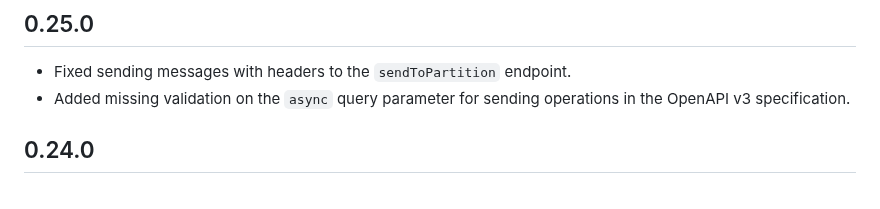
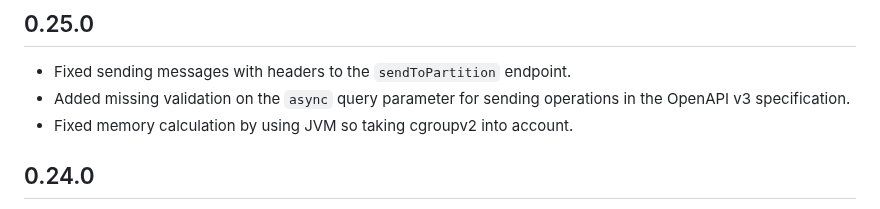
Before and after one commit to strimzi/strimzi-kafka-bridge, a Markdown page: CHANGELOG.md, the part around the change. Rendered like a GitHub page.

Commit message:
Added JVM memory calculation fix
Signed-off-by: Paolo Patierno <ppatierno@live.com>

```diff
--- a/CHANGELOG.md
+++ b/CHANGELOG.md
@@ -4,6 +4,7 @@
 
 * Fixed sending messages with headers to the `sendToPartition` endpoint.
 * Added missing validation on the `async` query parameter for sending operations in the OpenAPI v3 specification.
+* Fixed memory calculation by using JVM so taking cgroupv2 into account.
 
 ## 0.24.0
 
```
